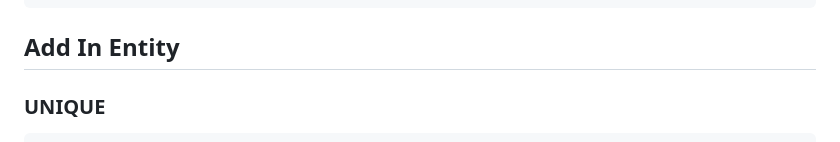
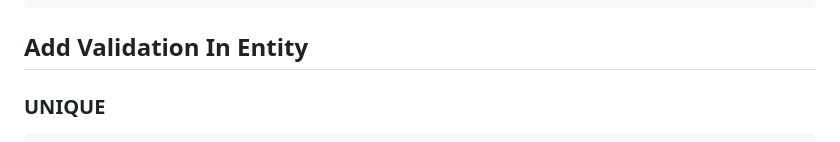
Before and after one commit to TruongNguyenVo/NT-TeamWork-Management, a Markdown page: README.md, the part around the change. Rendered like a GitHub page.

````diff
--- a/README.md
+++ b/README.md
@@ -64,7 +64,7 @@ final class ProductController extends AbstractController{
         ]);
     }
 ```
-## Add In Entity
+## Add Validation In Entity
 ### **UNIQUE**
 ```
     /**
````
